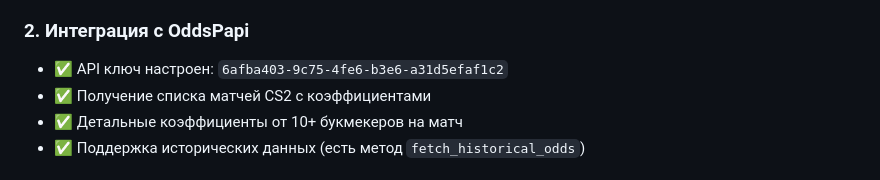
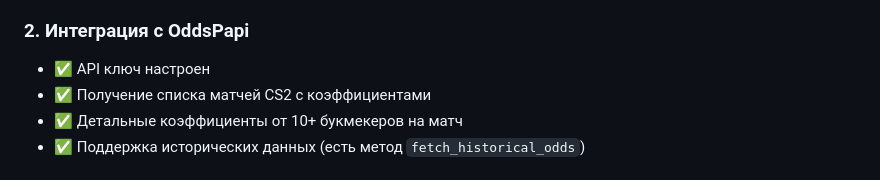
Before and after one commit to evgenykuzin/cs-betting-helper, a Markdown page: SUMMARY.md, the part around the change. Drawn GitHub-style.

```diff
--- a/SUMMARY.md
+++ b/SUMMARY.md
@@ -9,7 +9,7 @@
 - ✅ OddsPapi провайдер полностью реализован и **работает**
 
 ### 2. **Интеграция с OddsPapi**
-- ✅ API ключ настроен: `6afba403-9c75-4fe6-b3e6-a31d5efaf1c2`
+- ✅ API ключ настроен
 - ✅ Получение списка матчей CS2 с коэффициентами
 - ✅ Детальные коэффициенты от 10+ букмекеров на матч
 - ✅ Поддержка исторических данных (есть метод `fetch_historical_odds`)
```
